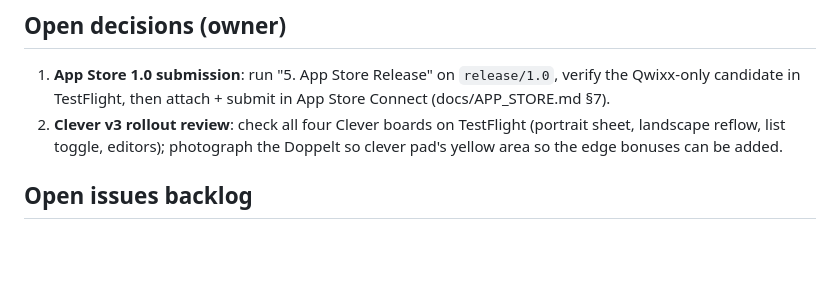
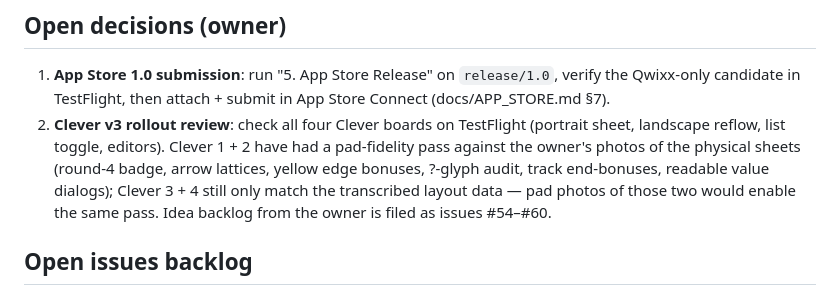
Before and after one commit to Sjoerd-Bo3/rollnwrite, a Markdown page: docs/HANDOFF.md, the part around the change. GitHub-like rendering; blank space fills up the shorter version.

Commit message:
docs: handoff reflects the Clever 1/2 pad-fidelity pass and issues #54–#60
Co-Authored-By: Claude Fable 5 <noreply@anthropic.com>

```diff
--- a/docs/HANDOFF.md
+++ b/docs/HANDOFF.md
@@ -34,9 +34,13 @@ Keep this file updated at the end of significant sessions.
    `release/1.0`, verify the Qwixx-only candidate in TestFlight, then
    attach + submit in App Store Connect (docs/APP_STORE.md §7).
 2. **Clever v3 rollout review**: check all four Clever boards on
-   TestFlight (portrait sheet, landscape reflow, list toggle, editors);
-   photograph the Doppelt so clever pad's yellow area so the edge
-   bonuses can be added.
+   TestFlight (portrait sheet, landscape reflow, list toggle, editors).
+   Clever 1 + 2 have had a pad-fidelity pass against the owner's photos
+   of the physical sheets (round-4 badge, arrow lattices, yellow edge
+   bonuses, ?-glyph audit, track end-bonuses, readable value dialogs);
+   Clever 3 + 4 still only match the transcribed layout data — pad
+   photos of those two would enable the same pass. Idea backlog from
+   the owner is filed as issues #54–#60.
 
 ## Open issues backlog
 
```
